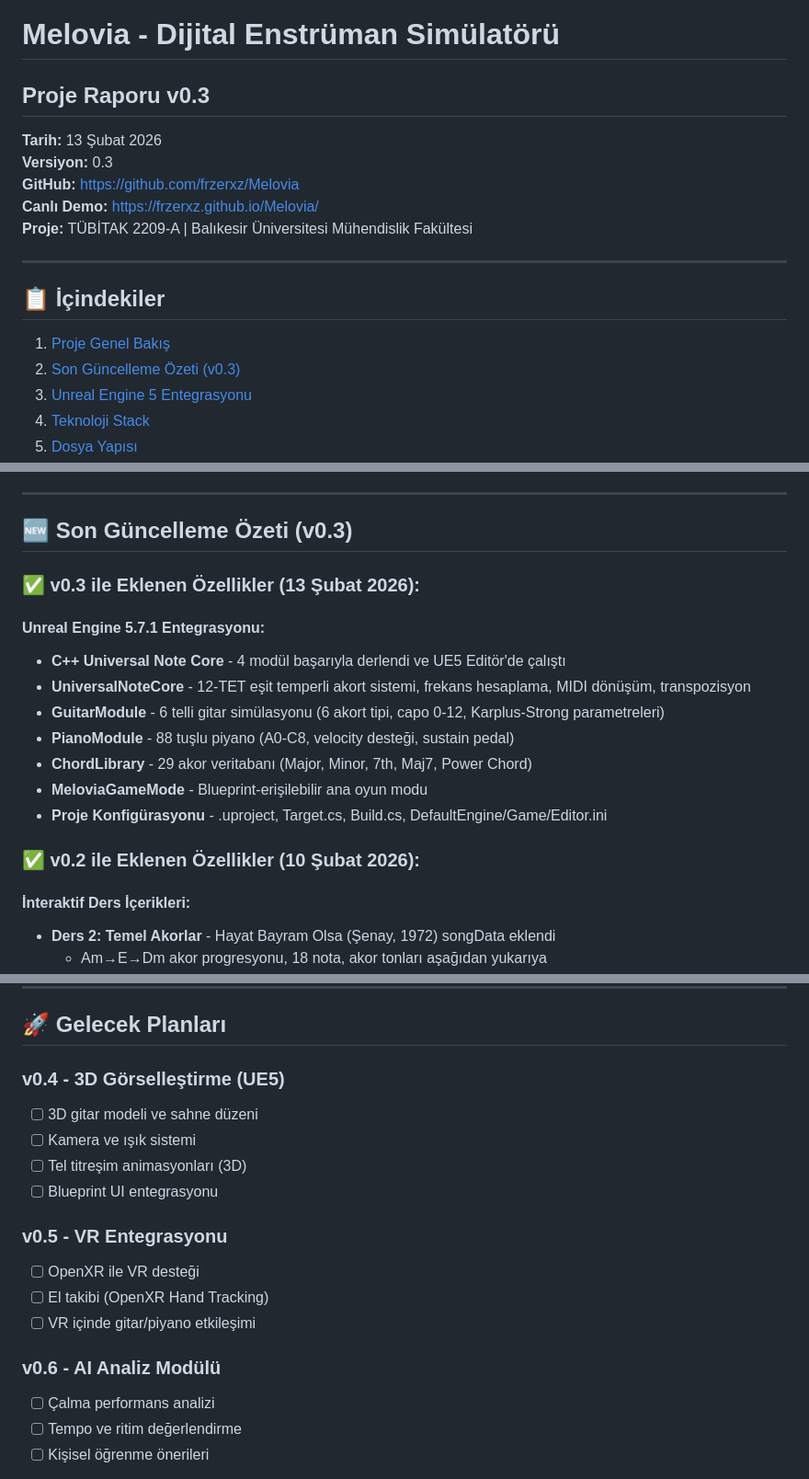
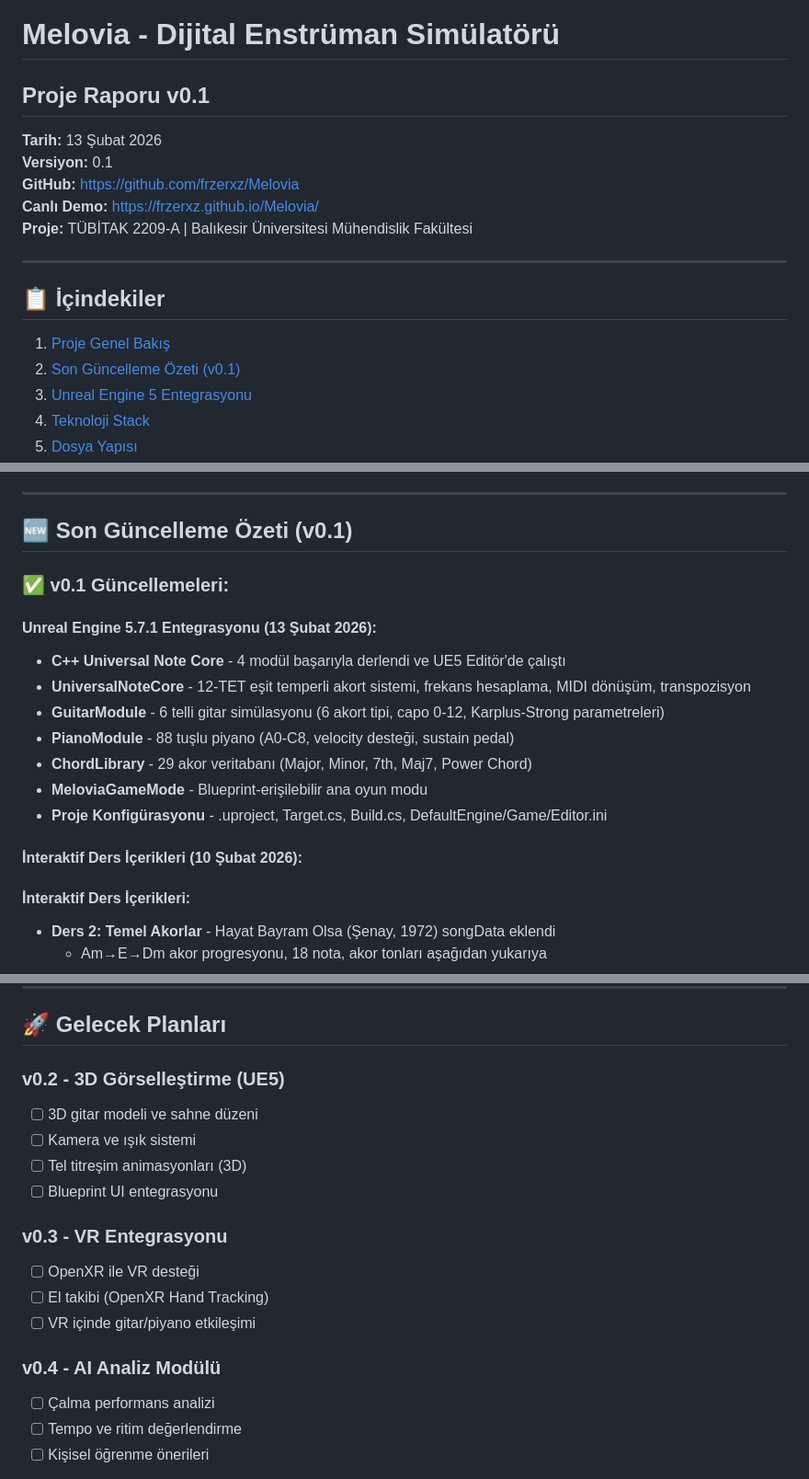
Before and after one commit to frzerxz/Melovia, a Markdown page: docs/PROJECT_REPORT.md, 3 parts joined by grey strips. Shown at 92% size. GitHub-like rendering.

Commit message:
Versiyon numaralari v0.1 olarak duzeltildi - tutarlilik saglandi

```diff
--- a/docs/PROJECT_REPORT.md
+++ b/docs/PROJECT_REPORT.md
@@ -1,8 +1,8 @@
 # Melovia - Dijital Enstrüman Simülatörü
-## Proje Raporu v0.3
+## Proje Raporu v0.1
 
 **Tarih:** 13 Şubat 2026
-**Versiyon:** 0.3
+**Versiyon:** 0.1
 **GitHub:** https://github.com/frzerxz/Melovia
 **Canlı Demo:** https://frzerxz.github.io/Melovia/
 **Proje:** TÜBİTAK 2209-A | Balıkesir Üniversitesi Mühendislik Fakültesi
@@ -12,7 +12,7 @@
 ## 📋 İçindekiler
 
 1. [Proje Genel Bakış](#proje-genel-bakış)
-2. [Son Güncelleme Özeti (v0.3)](#son-güncelleme-özeti-v03)
+2. [Son Güncelleme Özeti (v0.1)](#son-güncelleme-özeti-v01)
 3. [Unreal Engine 5 Entegrasyonu](#unreal-engine-5-entegrasyonu)
 4. [Teknoloji Stack](#teknoloji-stack)
 5. [Dosya Yapısı](#dosya-yapısı)
@@ -57,11 +57,11 @@
 
 ---
 
-## 🆕 Son Güncelleme Özeti (v0.3)
+## 🆕 Son Güncelleme Özeti (v0.1)
 
-### ✅ v0.3 ile Eklenen Özellikler (13 Şubat 2026):
+### ✅ v0.1 Güncellemeleri:
 
-#### Unreal Engine 5.7.1 Entegrasyonu:
+#### Unreal Engine 5.7.1 Entegrasyonu (13 Şubat 2026):
 - **C++ Universal Note Core** - 4 modül başarıyla derlendi ve UE5 Editör'de çalıştı
 - **UniversalNoteCore** - 12-TET eşit temperli akort sistemi, frekans hesaplama, MIDI dönüşüm, transpozisyon
 - **GuitarModule** - 6 telli gitar simülasyonu (6 akort tipi, capo 0-12, Karplus-Strong parametreleri)
@@ -70,7 +70,7 @@
 - **MeloviaGameMode** - Blueprint-erişilebilir ana oyun modu
 - **Proje Konfigürasyonu** - .uproject, Target.cs, Build.cs, DefaultEngine/Game/Editor.ini
 
-### ✅ v0.2 ile Eklenen Özellikler (10 Şubat 2026):
+#### İnteraktif Ders İçerikleri (10 Şubat 2026):
 
 #### İnteraktif Ders İçerikleri:
 - **Ders 2: Temel Akorlar** - Hayat Bayram Olsa (Şenay, 1972) songData eklendi
@@ -487,18 +487,18 @@ Perde 7: N M Ö Ç . "
 
 ## 🚀 Gelecek Planları
 
-### v0.4 - 3D Görselleştirme (UE5)
+### v0.2 - 3D Görselleştirme (UE5)
 - [ ] 3D gitar modeli ve sahne düzeni
 - [ ] Kamera ve ışık sistemi
 - [ ] Tel titreşim animasyonları (3D)
 - [ ] Blueprint UI entegrasyonu
 
-### v0.5 - VR Entegrasyonu
+### v0.3 - VR Entegrasyonu
 - [ ] OpenXR ile VR desteği
 - [ ] El takibi (OpenXR Hand Tracking)
 - [ ] VR içinde gitar/piyano etkileşimi
 
-### v0.6 - AI Analiz Modülü
+### v0.4 - AI Analiz Modülü
 - [ ] Çalma performans analizi
 - [ ] Tempo ve ritim değerlendirme
 - [ ] Kişisel öğrenme önerileri
```
Also changed, not shown: other parts of docs/PROJECT_REPORT.md (+2 -2 lines), README.md (+1 -1 lines).
